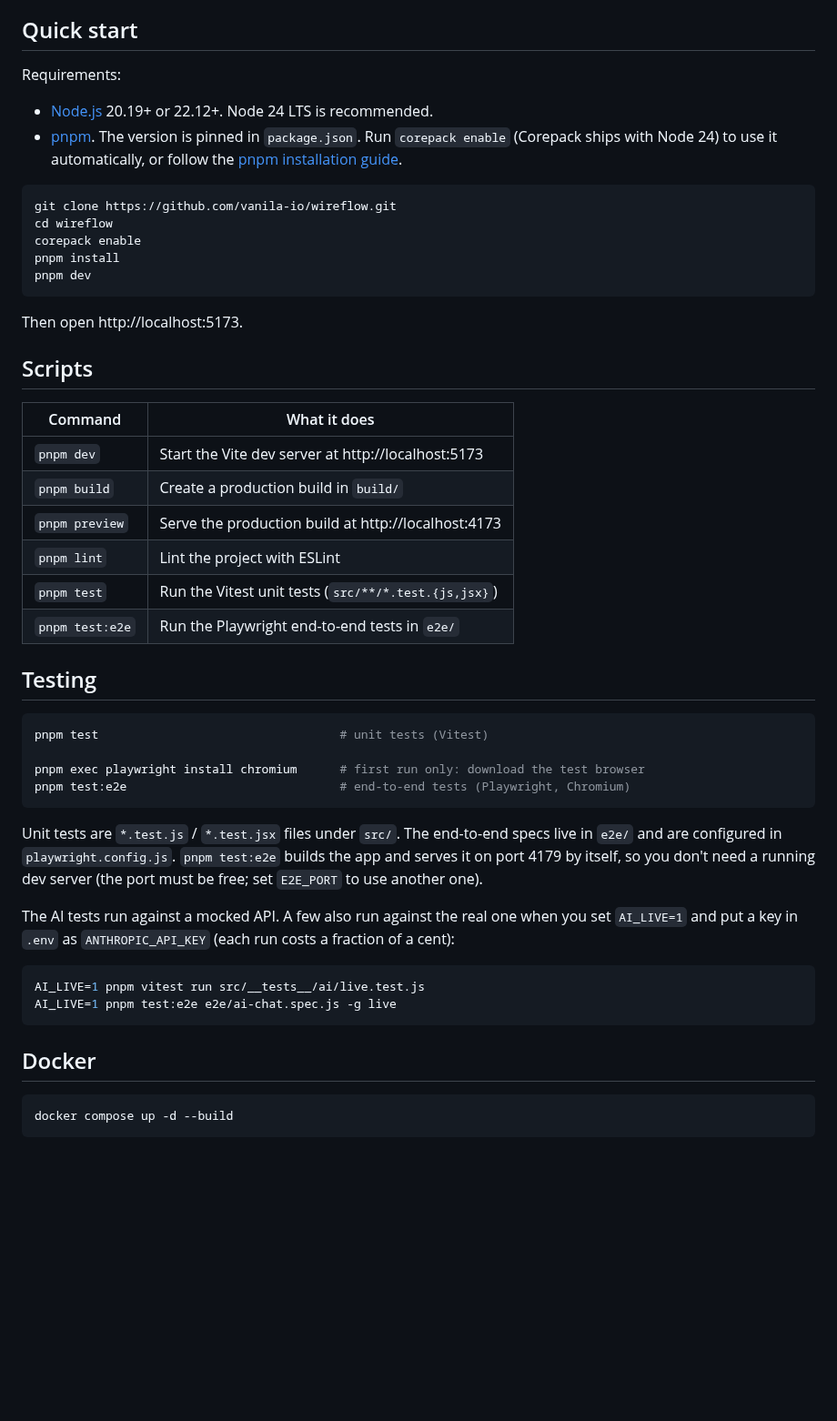
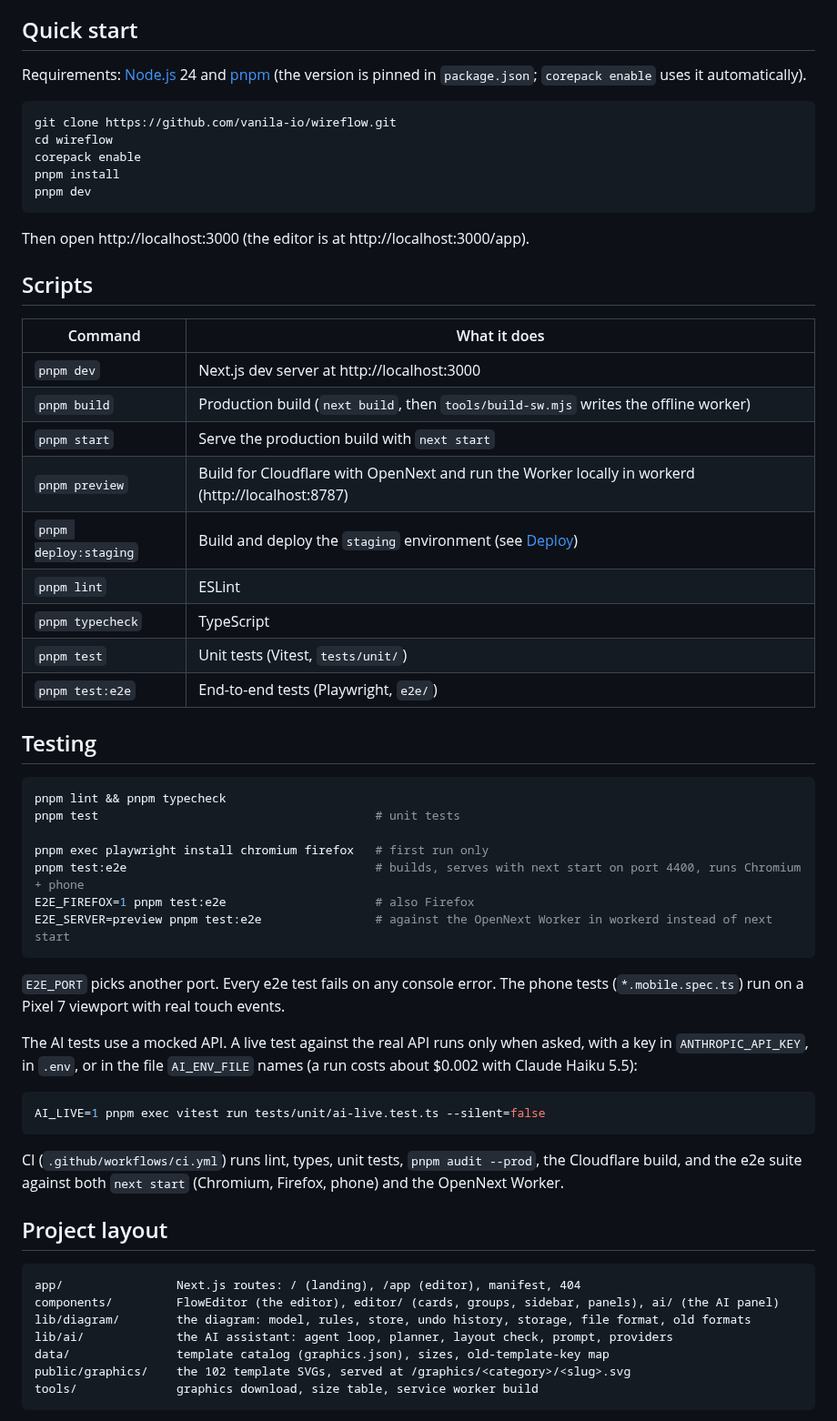
Before and after one commit to vanila-io/wireflow, a Markdown page: README.md, the part around one of its changes. Shown at 91% size. Drawn GitHub-style; blank space fills up the shorter version.

````diff
--- a/README.md
+++ b/README.md
@@ -56,10 +46,7 @@ Editing on phones isn't supported yet: the diagram engine only handles mouse inp
 
 ## Quick start
 
-Requirements:
-
-- [Node.js](https://nodejs.org/) 20.19+ or 22.12+. Node 24 LTS is recommended.
-- [pnpm](https://pnpm.io/). The version is pinned in `package.json`. Run `corepack enable` (Corepack ships with Node 24) to use it automatically, or follow the [pnpm installation guide](https://pnpm.io/installation).
+Requirements: [Node.js](https://nodejs.org/) 24 and [pnpm](https://pnpm.io/) (the version is pinned in `package.json`; `corepack enable` uses it automatically).
 
 ```bash
 git clone https://github.com/vanila-io/wireflow.git
@@ -69,40 +56,53 @@ pnpm install
 pnpm dev
 ```
 
-Then open http://localhost:5173.
+Then open http://localhost:3000 (the editor is at http://localhost:3000/app).
 
 ## Scripts
 
-| Command           | What it does                                              |
-| ----------------- | --------------------------------------------------------- |
-| `pnpm dev`        | Start the Vite dev server at http://localhost:5173        |
-| `pnpm build`      | Create a production build in `build/`                     |
-| `pnpm preview`    | Serve the production build at http://localhost:4173       |
-| `pnpm lint`       | Lint the project with ESLint                              |
-| `pnpm test`       | Run the Vitest unit tests (`src/**/*.test.{js,jsx}`)      |
-| `pnpm test:e2e`   | Run the Playwright end-to-end tests in `e2e/`             |
+| Command               | What it does                                                                                   |
+| --------------------- | ---------------------------------------------------------------------------------------------- |
+| `pnpm dev`            | Next.js dev server at http://localhost:3000                                                    |
+| `pnpm build`          | Production build (`next build`, then `tools/build-sw.mjs` writes the offline worker)           |
+| `pnpm start`          | Serve the production build with `next start`                                                  |
+| `pnpm preview`        | Build for Cloudflare with OpenNext and run the Worker locally in workerd (http://localhost:8787) |
+| `pnpm deploy:staging` | Build and deploy the `staging` environment (see [Deploy](#deploy))                             |
+| `pnpm lint`           | ESLint                                                                                         |
+| `pnpm typecheck`      | TypeScript                                                                                     |
+| `pnpm test`           | Unit tests (Vitest, `tests/unit/`)                                                             |
+| `pnpm test:e2e`       | End-to-end tests (Playwright, `e2e/`)                                                          |
 
 ## Testing
 
 ```bash
-pnpm test                                  # unit tests (Vitest)
+pnpm lint && pnpm typecheck
+pnpm test                                       # unit tests
 
-pnpm exec playwright install chromium      # first run only: download the test browser
-pnpm test:e2e                              # end-to-end tests (Playwright, Chromium)
+pnpm exec playwright install chromium firefox   # first run only
+pnpm test:e2e                                   # builds, serves with next start on port 4400, runs Chromium + phone
+E2E_FIREFOX=1 pnpm test:e2e                     # also Firefox
+E2E_SERVER=preview pnpm test:e2e                # against the OpenNext Worker in workerd instead of next start
 ```
 
-Unit tests are `*.test.js` / `*.test.jsx` files under `src/`. The end-to-end specs live in `e2e/` and are configured in `playwright.config.js`. `pnpm test:e2e` builds the app and serves it on port 4179 by itself, so you don't need a running dev server (the port must be free; set `E2E_PORT` to use another one).
+`E2E_PORT` picks another port. Every e2e test fails on any console error. The phone tests (`*.mobile.spec.ts`) run on a Pixel 7 viewport with real touch events.
 
-The AI tests run against a mocked API. A few also run against the real one when you set `AI_LIVE=1` and put a key in `.env` as `ANTHROPIC_API_KEY` (each run costs a fraction of a cent):
+The AI tests use a mocked API. A live test against the real API runs only when asked, with a key in `ANTHROPIC_API_KEY`, in `.env`, or in the file `AI_ENV_FILE` names (a run costs about $0.002 with Claude Haiku 5.5):
 
 ```bash
-AI_LIVE=1 pnpm vitest run src/__tests__/ai/live.test.js
-AI_LIVE=1 pnpm test:e2e e2e/ai-chat.spec.js -g live
+AI_LIVE=1 pnpm exec vitest run tests/unit/ai-live.test.ts --silent=false
 ```
 
-## Docker
+CI (`.github/workflows/ci.yml`) runs lint, types, unit tests, `pnpm audit --prod`, the Cloudflare build, and the e2e suite against both `next start` (Chromium, Firefox, phone) and the OpenNext Worker.
 
-```bash
-docker compose up -d --build
+## Project layout
+
+```
+app/                Next.js routes: / (landing), /app (editor), manifest, 404
+components/         FlowEditor (the editor), editor/ (cards, groups, sidebar, panels), ai/ (the AI panel)
+lib/diagram/        the diagram: model, rules, store, undo history, storage, file format, old formats
+lib/ai/             the AI assistant: agent loop, planner, layout check, prompt, providers
+data/               template catalog (graphics.json), sizes, old-template-key map
+public/graphics/    the 102 template SVGs, served at /graphics/<category>/<slug>.svg
+tools/              graphics download, size table, service worker build
 ```
 
````
Also changed, not shown: other parts of README.md (+97 -94 lines), docs/screenshot.png, 2 other files.
